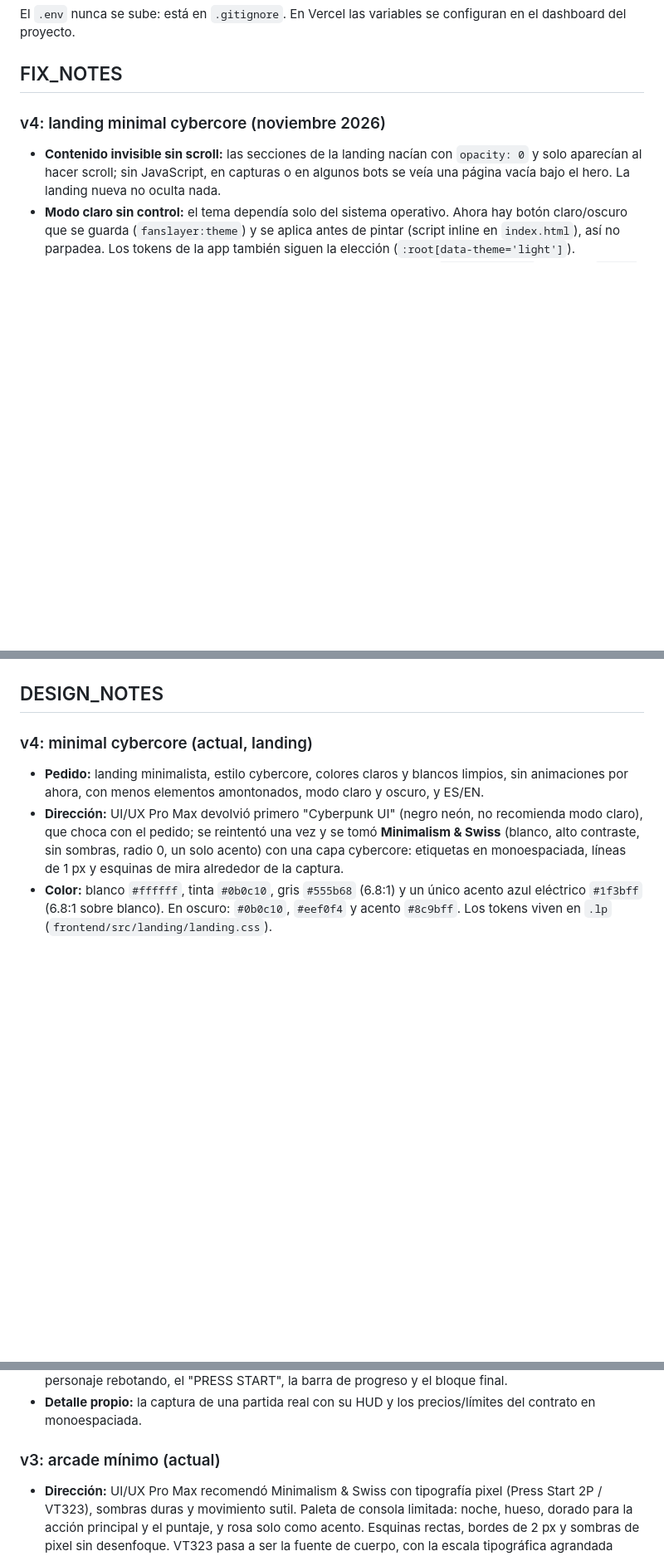
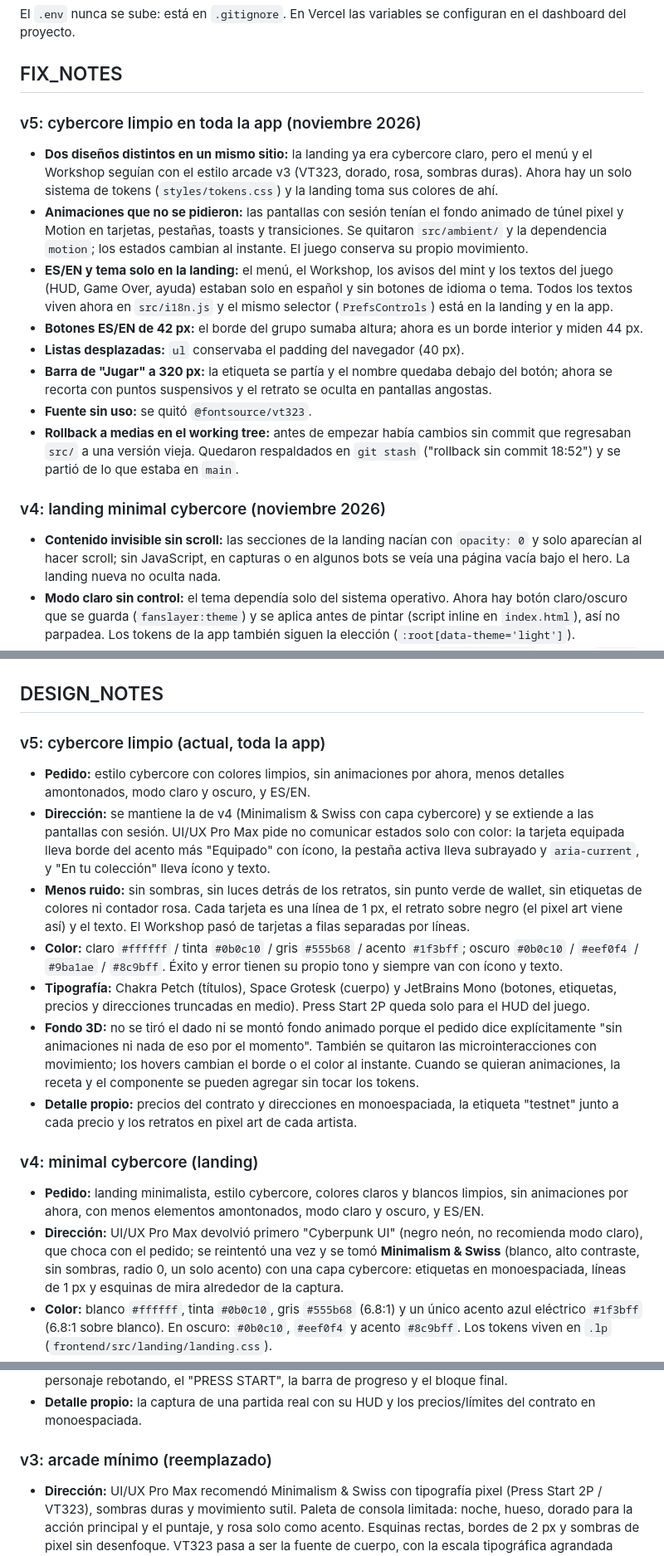
Before and after one commit to Oni7u7/FanSlayer, a Markdown page: README.md, 3 parts joined by grey strips. Shown at 83% size. Drawn GitHub-style; blank space fills up the shorter version.

Commit message:
docs: notas v5 del rediseño cybercore limpio y checklist del celular
Co-Authored-By: Claude Opus 5.5 <noreply@anthropic.com>

```diff
--- a/README.md
+++ b/README.md
@@ -24,6 +24,17 @@ cd contracts && forge test
 El `.env` nunca se sube: está en `.gitignore`. En Vercel las variables se configuran en el dashboard del proyecto.
 
 ## FIX_NOTES
+
+### v5: cybercore limpio en toda la app (noviembre 2026)
+
+- **Dos diseños distintos en un mismo sitio:** la landing ya era cybercore claro, pero el menú y el Workshop seguían con el estilo arcade v3 (VT323, dorado, rosa, sombras duras). Ahora hay un solo sistema de tokens (`styles/tokens.css`) y la landing toma sus colores de ahí.
+- **Animaciones que no se pidieron:** las pantallas con sesión tenían el fondo animado de túnel pixel y Motion en tarjetas, pestañas, toasts y transiciones. Se quitaron `src/ambient/` y la dependencia `motion`; los estados cambian al instante. El juego conserva su propio movimiento.
+- **ES/EN y tema solo en la landing:** el menú, el Workshop, los avisos del mint y los textos del juego (HUD, Game Over, ayuda) estaban solo en español y sin botones de idioma o tema. Todos los textos viven ahora en `src/i18n.js` y el mismo selector (`PrefsControls`) está en la landing y en la app.
+- **Botones ES/EN de 42 px:** el borde del grupo sumaba altura; ahora es un borde interior y miden 44 px.
+- **Listas desplazadas:** `ul` conservaba el padding del navegador (40 px).
+- **Barra de "Jugar" a 320 px:** la etiqueta se partía y el nombre quedaba debajo del botón; ahora se recorta con puntos suspensivos y el retrato se oculta en pantallas angostas.
+- **Fuente sin uso:** se quitó `@fontsource/vt323`.
+- **Rollback a medias en el working tree:** antes de empezar había cambios sin commit que regresaban `src/` a una versión vieja. Quedaron respaldados en `git stash` ("rollback sin commit 18:52") y se partió de lo que estaba en `main`.
 
 ### v4: landing minimal cybercore (noviembre 2026)
 
@@ -54,7 +65,17 @@ Cambios del rediseño (noviembre 2026) que corrigen problemas, no solo estética
 
 ## DESIGN_NOTES
 
-### v4: minimal cybercore (actual, landing)
+### v5: cybercore limpio (actual, toda la app)
+
+- **Pedido:** estilo cybercore con colores limpios, sin animaciones por ahora, menos detalles amontonados, modo claro y oscuro, y ES/EN.
+- **Dirección:** se mantiene la de v4 (Minimalism & Swiss con capa cybercore) y se extiende a las pantallas con sesión. UI/UX Pro Max pide no comunicar estados solo con color: la tarjeta equipada lleva borde del acento más "Equipado" con ícono, la pestaña activa lleva subrayado y `aria-current`, y "En tu colección" lleva ícono y texto.
+- **Menos ruido:** sin sombras, sin luces detrás de los retratos, sin punto verde de wallet, sin etiquetas de colores ni contador rosa. Cada tarjeta es una línea de 1 px, el retrato sobre negro (el pixel art viene así) y el texto. El Workshop pasó de tarjetas a filas separadas por líneas.
+- **Color:** claro `#ffffff` / tinta `#0b0c10` / gris `#555b68` / acento `#1f3bff`; oscuro `#0b0c10` / `#eef0f4` / `#9ba1ae` / `#8c9bff`. Éxito y error tienen su propio tono y siempre van con ícono y texto.
+- **Tipografía:** Chakra Petch (títulos), Space Grotesk (cuerpo) y JetBrains Mono (botones, etiquetas, precios y direcciones truncadas en medio). Press Start 2P queda solo para el HUD del juego.
+- **Fondo 3D:** no se tiró el dado ni se montó fondo animado porque el pedido dice explícitamente "sin animaciones ni nada de eso por el momento". También se quitaron las microinteracciones con movimiento; los hovers cambian el borde o el color al instante. Cuando se quieran animaciones, la receta y el componente se pueden agregar sin tocar los tokens.
+- **Detalle propio:** precios del contrato y direcciones en monoespaciada, la etiqueta "testnet" junto a cada precio y los retratos en pixel art de cada artista.
+
+### v4: minimal cybercore (landing)
 
 - **Pedido:** landing minimalista, estilo cybercore, colores claros y blancos limpios, sin animaciones por ahora, con menos elementos amontonados, modo claro y oscuro, y ES/EN.
 - **Dirección:** UI/UX Pro Max devolvió primero "Cyberpunk UI" (negro neón, no recomienda modo claro), que choca con el pedido; se reintentó una vez y se tomó **Minimalism & Swiss** (blanco, alto contraste, sin sombras, radio 0, un solo acento) con una capa cybercore: etiquetas en monoespaciada, líneas de 1 px y esquinas de mira alrededor de la captura.
@@ -64,7 +85,7 @@ Cambios del rediseño (noviembre 2026) que corrigen problemas, no solo estética
 - **Contenido:** hero (titular, una línea, dos botones y la captura real), "Cómo funciona" en tres columnas separadas por líneas, y los dos artistas con precio y límite reales del contrato. Se quitaron el personaje rebotando, el "PRESS START", la barra de progreso y el bloque final.
 - **Detalle propio:** la captura de una partida real con su HUD y los precios/límites del contrato en monoespaciada.
 
-### v3: arcade mínimo (actual)
+### v3: arcade mínimo (reemplazado)
 
 - **Dirección:** UI/UX Pro Max recomendó Minimalism & Swiss con tipografía pixel (Press Start 2P / VT323), sombras duras y movimiento sutil. Paleta de consola limitada: noche, hueso, dorado para la acción principal y el puntaje, y rosa solo como acento. Esquinas rectas, bordes de 2 px y sombras de pixel sin desenfoque. VT323 pasa a ser la fuente de cuerpo, con la escala tipográfica agrandada porque se ve más chica que su tamaño nominal.
 - **Fondo:** el dado sacó la receta 1 (figuras 3D + constelación), que choca con pedir algo menos cargado, así que se tiró una vez más y salió la 4 (túnel warp). Se hizo minimalista: un cielo de pocas estrellas de un pixel que titilan y de 6 a 10 marcos cuadrados que avanzan despacio, en canvas de baja resolución escalado con `image-rendering: pixelated`. Dos capas con parallax distinto (puntero y scroll), mitad de marcos en las pantallas de trabajo, mitad de elementos en celular, pausa con la pestaña oculta y escena quieta con reducir movimiento.
```
Also changed, not shown: other parts of README.md (+5 -4 lines).
